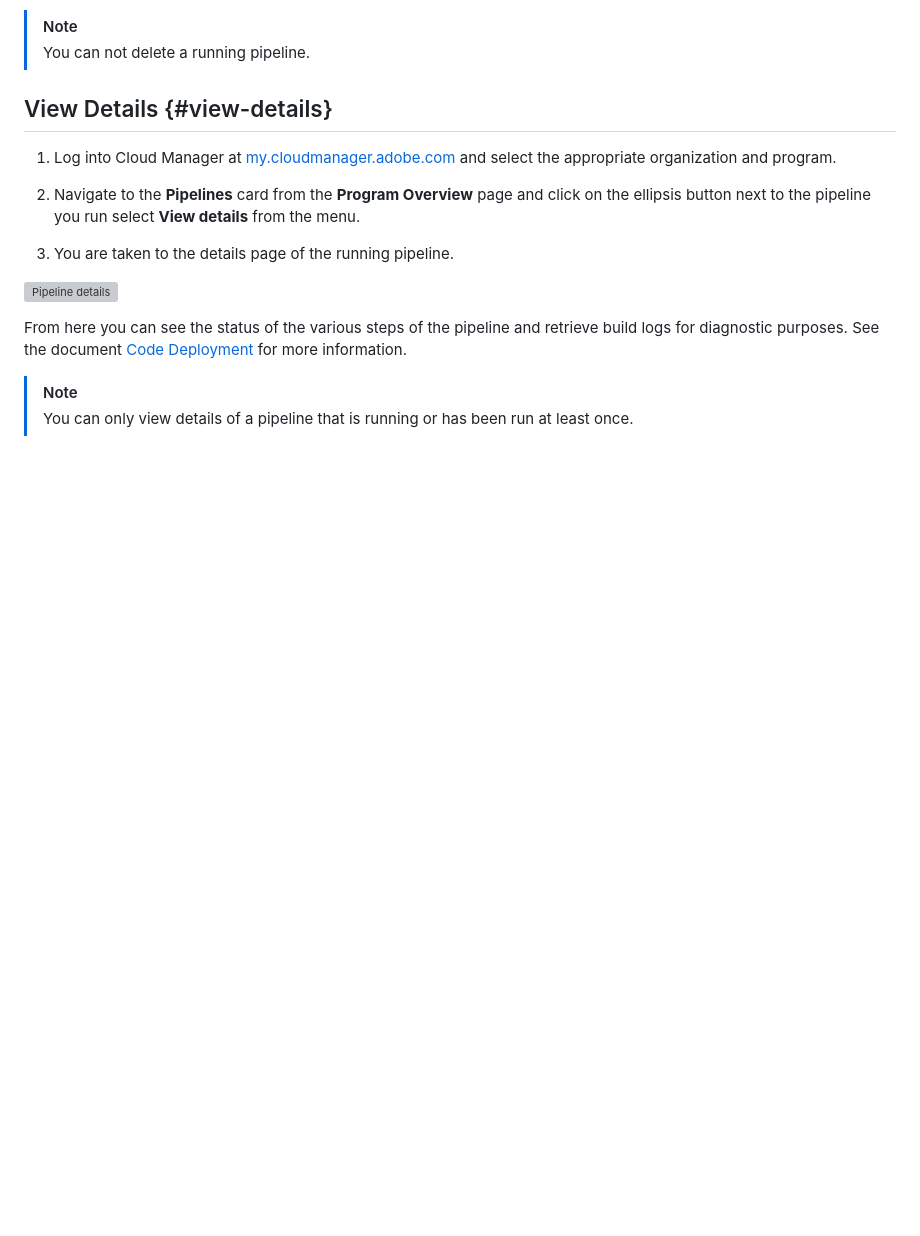
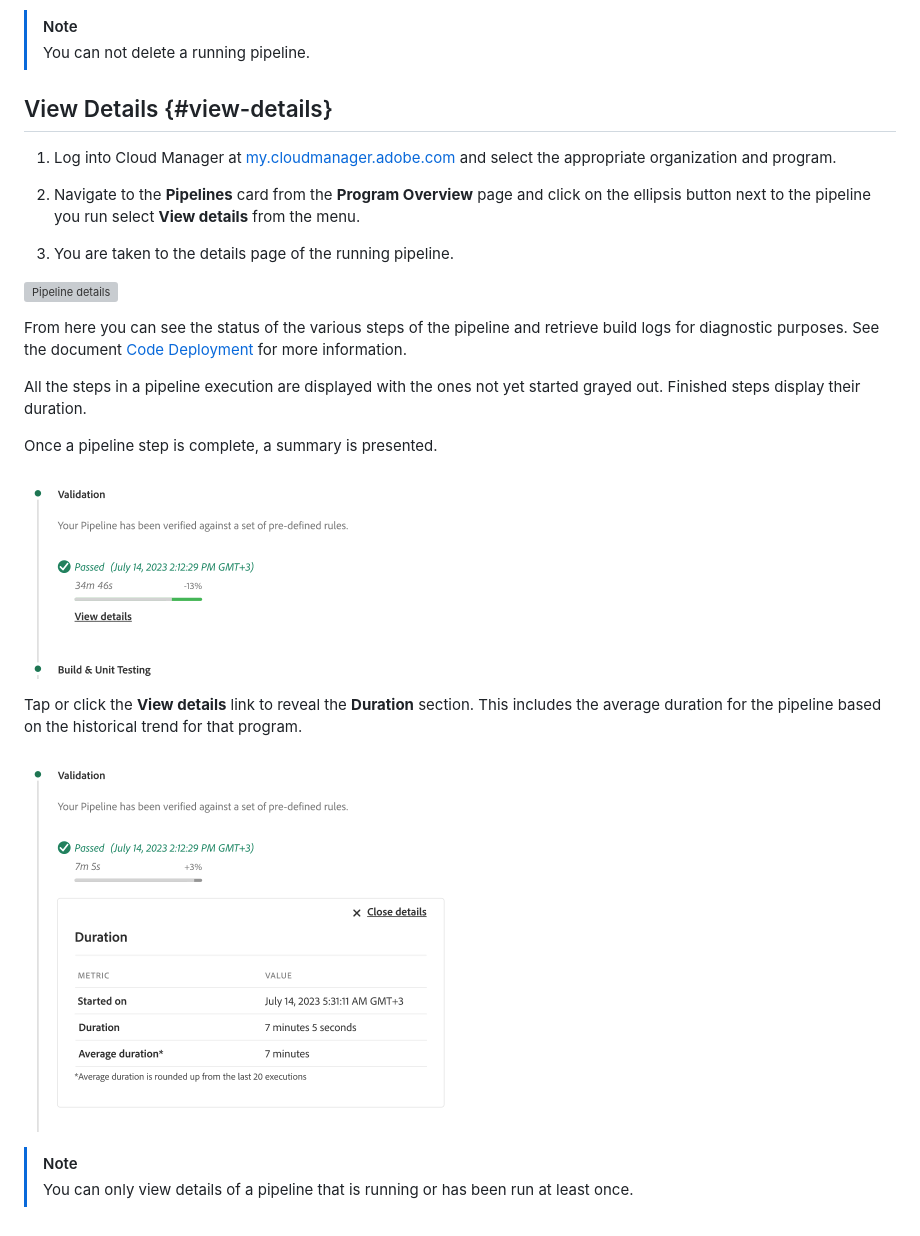
Before and after one commit to AdobeDocs/experience-manager-cloud-manager.en, a Markdown page: help/using/managing-pipelines.md, the part around one of its changes. Drawn GitHub-style; pictures changed too: help/assets/configure-pipelines/duration.png (added), help/assets/configure-pipelines/pipeline-step.png (added); blank space fills up the shorter version; grey boxes are pictures that could not be loaded.

```diff
--- a/help/using/managing-pipelines.md
+++ b/help/using/managing-pipelines.md
@@ -80,6 +112,16 @@ Depending on the type of pipeline, you may be able to cancel the run by clicking
 
 From here you can see the status of the various steps of the pipeline and retrieve build logs for diagnostic purposes. See the document [Code Deployment](/help/using/code-deployment.md) for more information.
 
+All the steps in a pipeline execution are displayed with the ones not yet started grayed out. Finished steps display their duration.
+
+Once a pipeline step is complete, a summary is presented.
+
+![Step summary](/help/assets/configure-pipelines/pipeline-step.png)
+
+Tap or click the **View details** link to reveal the **Duration** section. This includes the average duration for the pipeline based on the historical trend for that program.
+
+![Duration](/help/assets/configure-pipelines/duration.png)
+
 >[!NOTE]
 >
 >You can only view details of a pipeline that is running or has been run at least once.
```
Also changed, not shown: other parts of help/using/managing-pipelines.md (+32 -0 lines), help/main-toc/TOC.md (+1 -0 lines), help/release-notes/current.md (+19 -14 lines), help/assets/configure-pipelines/pipeline-activity.png (added), help/assets/configure-pipelines/pipeline-status.png (added), 1 other file.
